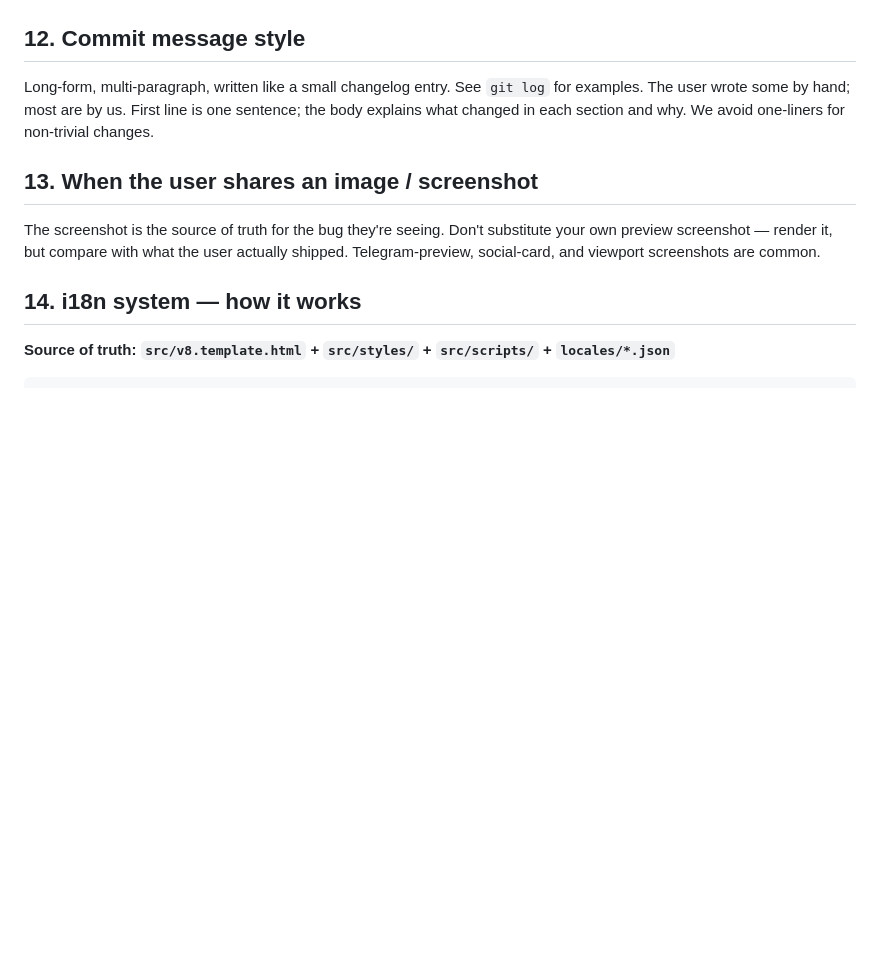
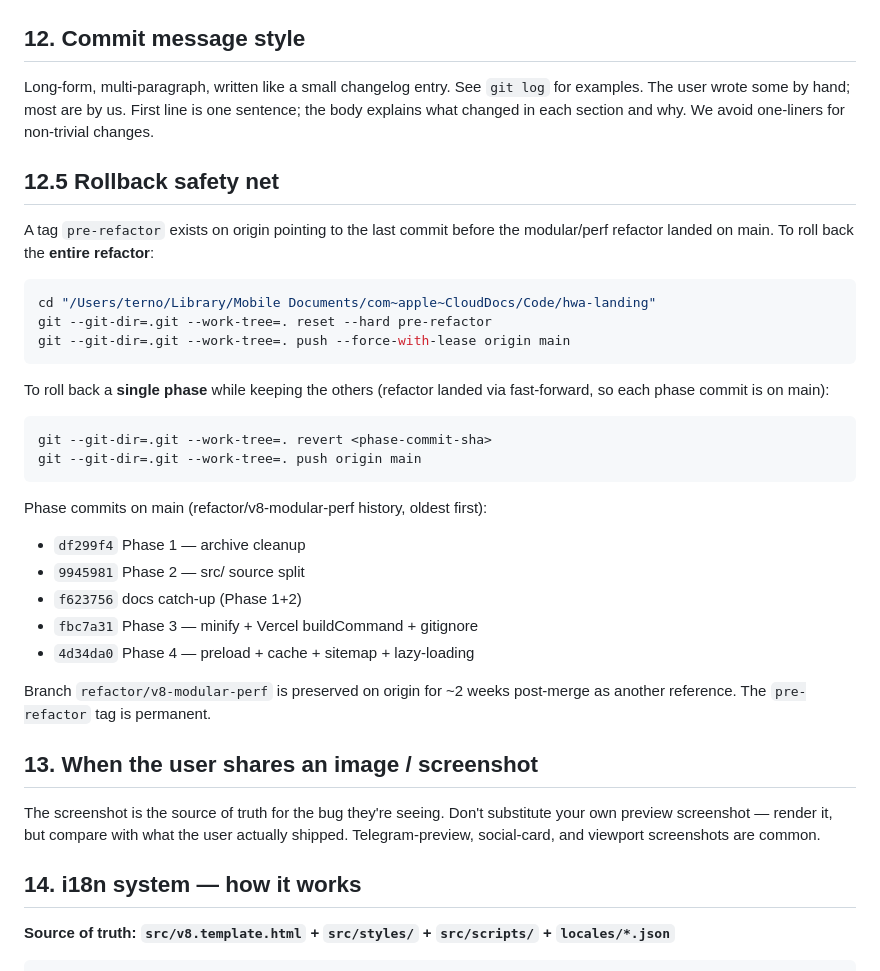
Before and after one commit to ternome/hwa-landing, a Markdown page: CLAUDE.md, the part around the change. Rendered like a GitHub page; blank space fills up the shorter version.

````diff
--- a/CLAUDE.md
+++ b/CLAUDE.md
@@ -295,6 +295,35 @@ Long-form, multi-paragraph, written like a small changelog entry. See
 First line is one sentence; the body explains what changed in each section
 and why. We avoid one-liners for non-trivial changes.
 
+## 12.5 Rollback safety net
+
+A tag `pre-refactor` exists on origin pointing to the last commit before the
+modular/perf refactor landed on main. To roll back the **entire refactor**:
+
+```bash
+cd "/Users/terno/Library/Mobile Documents/com~apple~CloudDocs/Code/hwa-landing"
+git --git-dir=.git --work-tree=. reset --hard pre-refactor
+git --git-dir=.git --work-tree=. push --force-with-lease origin main
+```
+
+To roll back a **single phase** while keeping the others (refactor landed via
+fast-forward, so each phase commit is on main):
+
+```bash
+git --git-dir=.git --work-tree=. revert <phase-commit-sha>
+git --git-dir=.git --work-tree=. push origin main
+```
+
+Phase commits on main (refactor/v8-modular-perf history, oldest first):
+- `df299f4` Phase 1 — archive cleanup
+- `9945981` Phase 2 — src/ source split
+- `f623756` docs catch-up (Phase 1+2)
+- `fbc7a31` Phase 3 — minify + Vercel buildCommand + gitignore
+- `4d34da0` Phase 4 — preload + cache + sitemap + lazy-loading
+
+Branch `refactor/v8-modular-perf` is preserved on origin for ~2 weeks
+post-merge as another reference. The `pre-refactor` tag is permanent.
+
 ## 13. When the user shares an image / screenshot
 
 The screenshot is the source of truth for the bug they're seeing. Don't
````
Also changed, not shown: PLAN.md (deleted, +0 -292 lines), README.md (+0 -1 lines).
